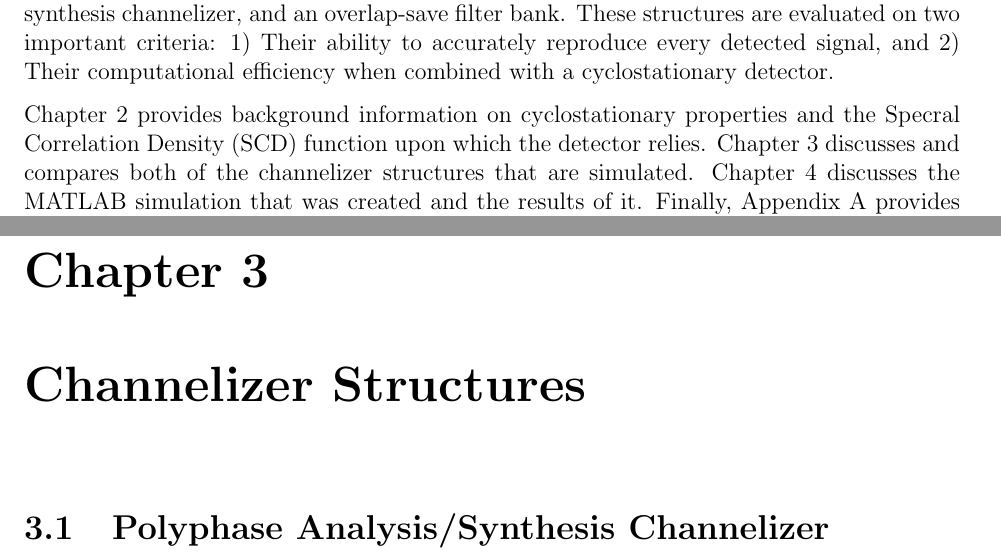
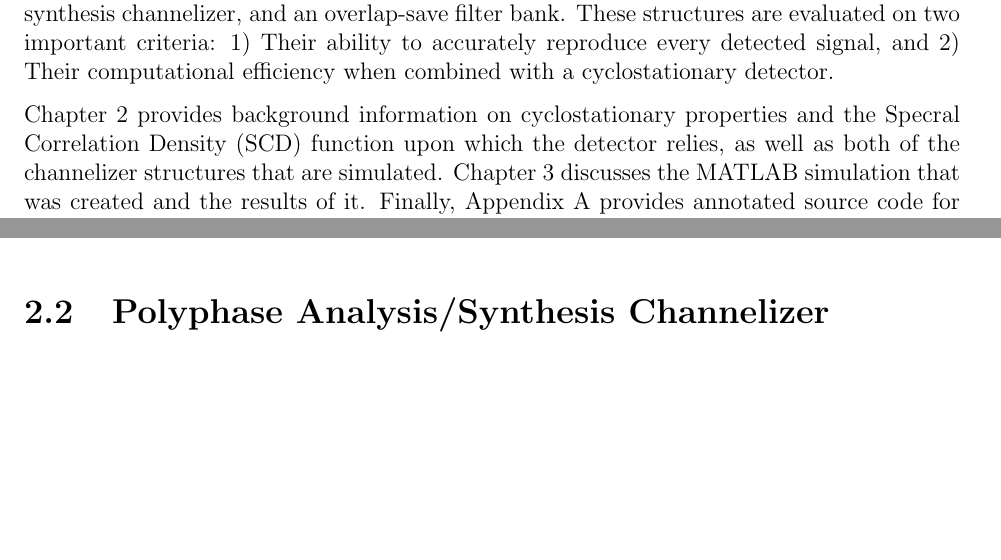
Before and after one commit to TheNeuralBit/cyclo_channelizer, a LaTeX thesis (report/report.tex): two parts of pages 7 and 11 of 30 before the commit and two parts of pages 7 and 10 of 28 after it, joined at a grey line, cut so that both start at the same text, the shorter picture padded with empty space. Compiled offline with pdfLaTeX; a LaTeX package or settings file that is missing is left out.

Commit message:
combined cyclo and channlizer chapters into 'background info'

```diff
--- a/report/report.tex
+++ b/report/report.tex
@@ -217,10 +217,9 @@ filter bank. These structures are evaluated on two important criteria:
 computational efficiency when combined with a cyclostationary detector.
 % TODO: list papers that discuss SCD for various protocols
 
-Chapter~\ref{sec:cyclo} provides background information on cyclostationary
+Chapter~\ref{sec:background} provides background information on cyclostationary
 properties and the Specral Correlation Density (SCD) function upon which the
-detector relies.  Chapter~\ref{sec:chan} discusses and compares both of the
-channelizer structures that are simulated. Chapter~\ref{sec:sim}  discusses the
-MATLAB simulation that was created and the results of it. Finally,
-Appendix~\ref{sec:source} provides annotated source code for key parts of the
-simulation, as well as locations where the entire source code can be found.
+detector relies, as well as  both of the channelizer structures that are
+simulated. Chapter~\ref{sec:sim}  discusses the MATLAB simulation that was
+created and the results of it. Finally, Appendix~\ref{sec:source} provides
+annotated source code for key parts of the simulation, as well as locations
@@ -339,9 +342,6 @@ can still use a single forward FFT and approximate the shift by interpolating
 between bins, but this is only an approximation.
 
 
-\chapter{Channelizer Structures}
-\label{sec:chan}
-\markright{Brian H. Hulette \hfill Chapter \ref{sec:chan}. Channelizer Structures\hfill}
 \section{Polyphase Analysis/Synthesis Channelizer}
 \label{sec:poly_chan}
 Fred Harris has described the related structures that he calls Polyphase
```
Also changed, not shown: report/report.tex (12 more changed lines).
